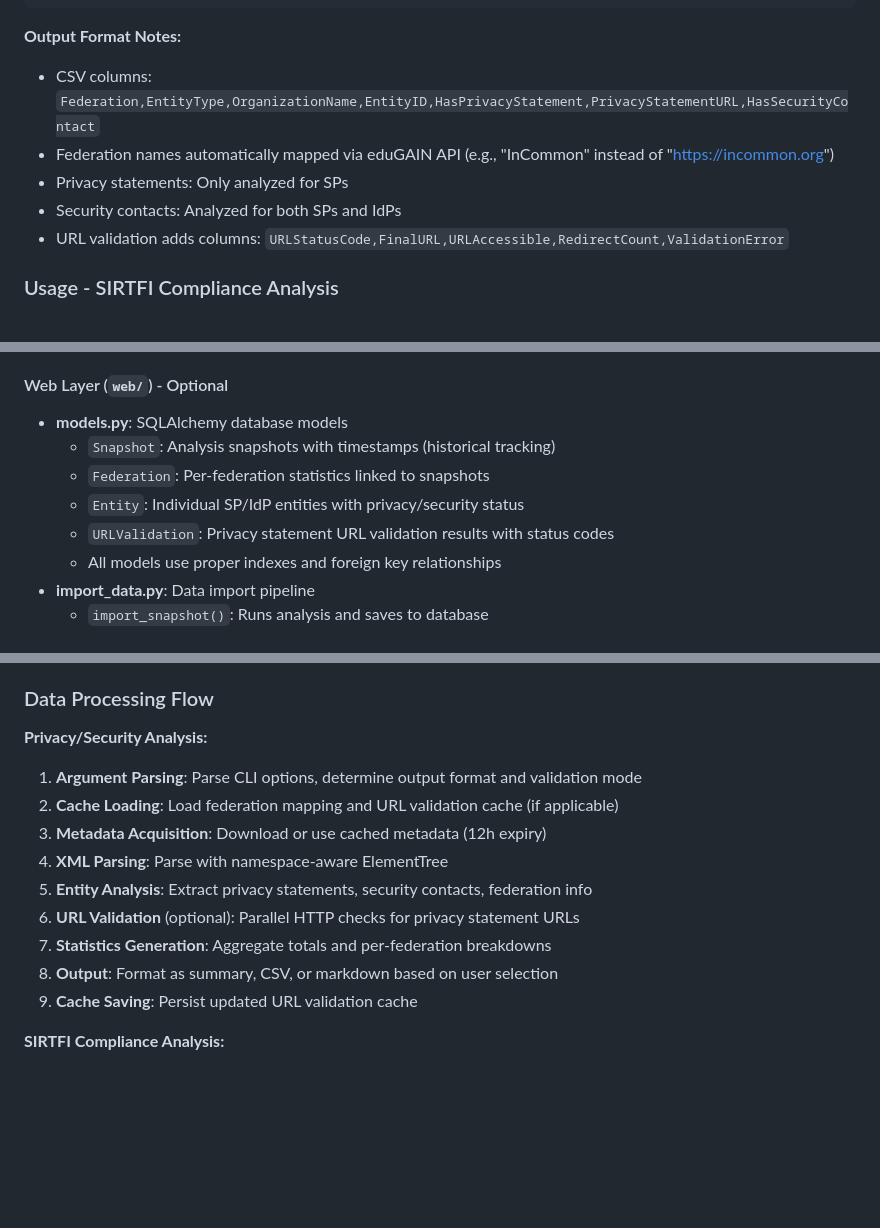
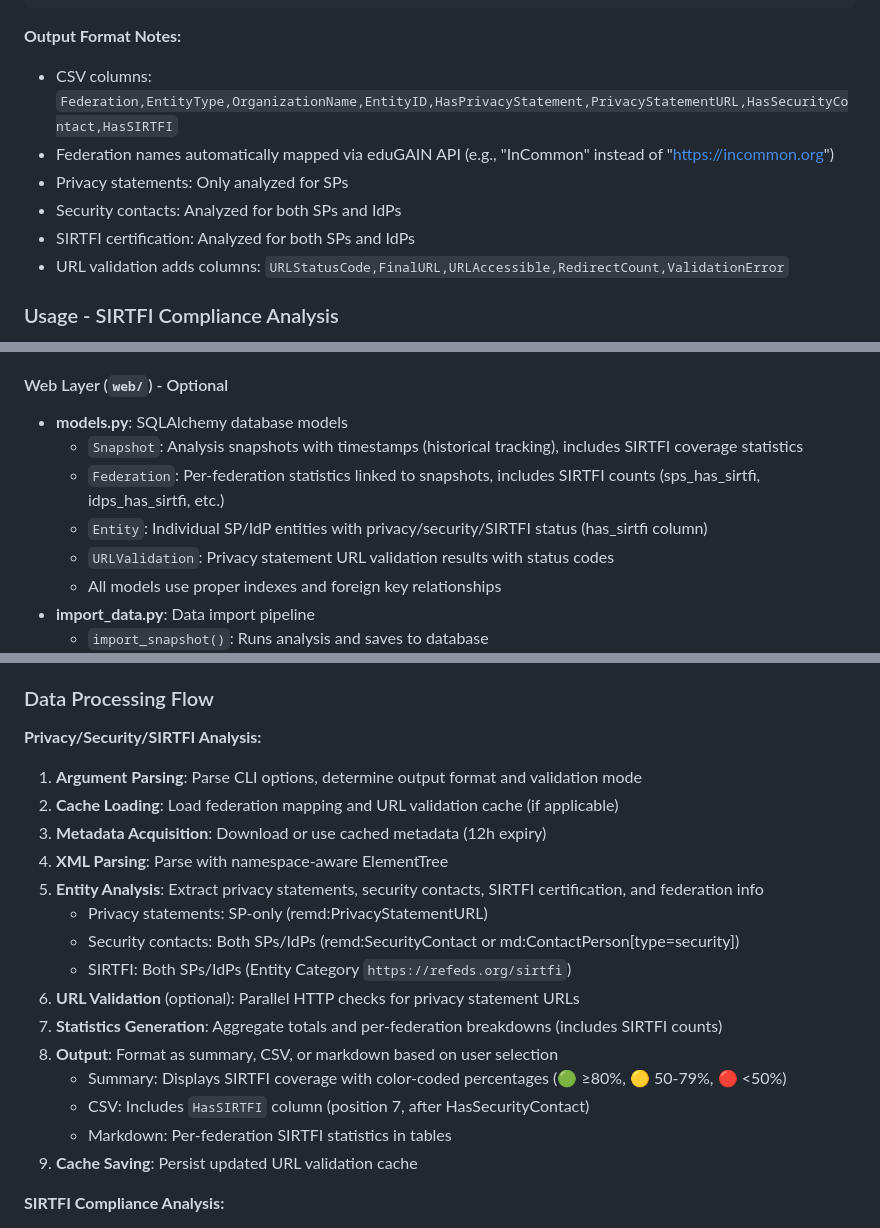
Before and after one commit to maartenk/edugain-qual-improv, a Markdown page: CLAUDE.md, 3 parts joined by grey strips. GitHub-like rendering; blank space fills up the shorter version.

````diff
--- a/CLAUDE.md
+++ b/CLAUDE.md
@@ -52,10 +52,11 @@ python analyze.py --csv missing-both           # Entities missing both
 ```
 
 **Output Format Notes:**
-- CSV columns: `Federation,EntityType,OrganizationName,EntityID,HasPrivacyStatement,PrivacyStatementURL,HasSecurityContact`
+- CSV columns: `Federation,EntityType,OrganizationName,EntityID,HasPrivacyStatement,PrivacyStatementURL,HasSecurityContact,HasSIRTFI`
 - Federation names automatically mapped via eduGAIN API (e.g., "InCommon" instead of "https://incommon.org")
 - Privacy statements: Only analyzed for SPs
 - Security contacts: Analyzed for both SPs and IdPs
+- SIRTFI certification: Analyzed for both SPs and IdPs
 - URL validation adds columns: `URLStatusCode,FinalURL,URLAccessible,RedirectCount,ValidationError`
 
 ### Usage - SIRTFI Compliance Analysis
@@ -204,9 +206,9 @@ src/edugain_analysis/
 
 #### Web Layer (`web/`) - Optional
 - **models.py**: SQLAlchemy database models
-  - `Snapshot`: Analysis snapshots with timestamps (historical tracking)
-  - `Federation`: Per-federation statistics linked to snapshots
-  - `Entity`: Individual SP/IdP entities with privacy/security status
+  - `Snapshot`: Analysis snapshots with timestamps (historical tracking), includes SIRTFI coverage statistics
+  - `Federation`: Per-federation statistics linked to snapshots, includes SIRTFI counts (sps_has_sirtfi, idps_has_sirtfi, etc.)
+  - `Entity`: Individual SP/IdP entities with privacy/security/SIRTFI status (has_sirtfi column)
   - `URLValidation`: Privacy statement URL validation results with status codes
   - All models use proper indexes and foreign key relationships
 - **import_data.py**: Data import pipeline
@@ -223,15 +225,21 @@ src/edugain_analysis/
 
 ### Data Processing Flow
 
-**Privacy/Security Analysis:**
+**Privacy/Security/SIRTFI Analysis:**
 1. **Argument Parsing**: Parse CLI options, determine output format and validation mode
 2. **Cache Loading**: Load federation mapping and URL validation cache (if applicable)
 3. **Metadata Acquisition**: Download or use cached metadata (12h expiry)
 4. **XML Parsing**: Parse with namespace-aware ElementTree
-5. **Entity Analysis**: Extract privacy statements, security contacts, federation info
+5. **Entity Analysis**: Extract privacy statements, security contacts, SIRTFI certification, and federation info
+   - Privacy statements: SP-only (remd:PrivacyStatementURL)
+   - Security contacts: Both SPs/IdPs (remd:SecurityContact or md:ContactPerson[type=security])
+   - SIRTFI: Both SPs/IdPs (Entity Category `https://refeds.org/sirtfi`)
 6. **URL Validation** (optional): Parallel HTTP checks for privacy statement URLs
-7. **Statistics Generation**: Aggregate totals and per-federation breakdowns
+7. **Statistics Generation**: Aggregate totals and per-federation breakdowns (includes SIRTFI counts)
 8. **Output**: Format as summary, CSV, or markdown based on user selection
+   - Summary: Displays SIRTFI coverage with color-coded percentages (🟢 ≥80%, 🟡 50-79%, 🔴 <50%)
+   - CSV: Includes `HasSIRTFI` column (position 7, after HasSecurityContact)
+   - Markdown: Per-federation SIRTFI statistics in tables
 9. **Cache Saving**: Persist updated URL validation cache
 
 **SIRTFI Compliance Analysis:**
````
Also changed, not shown: other parts of CLAUDE.md (+4 -2 lines), README.md (+63 -5 lines).
